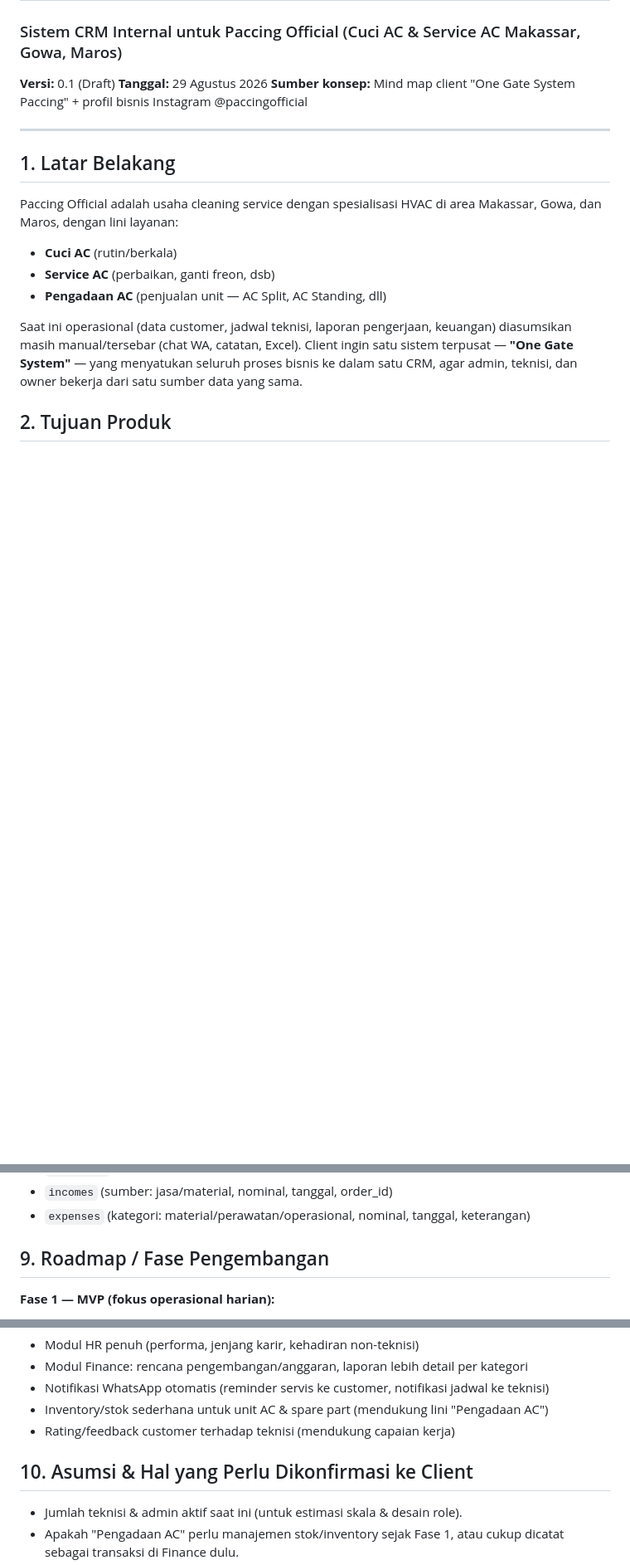
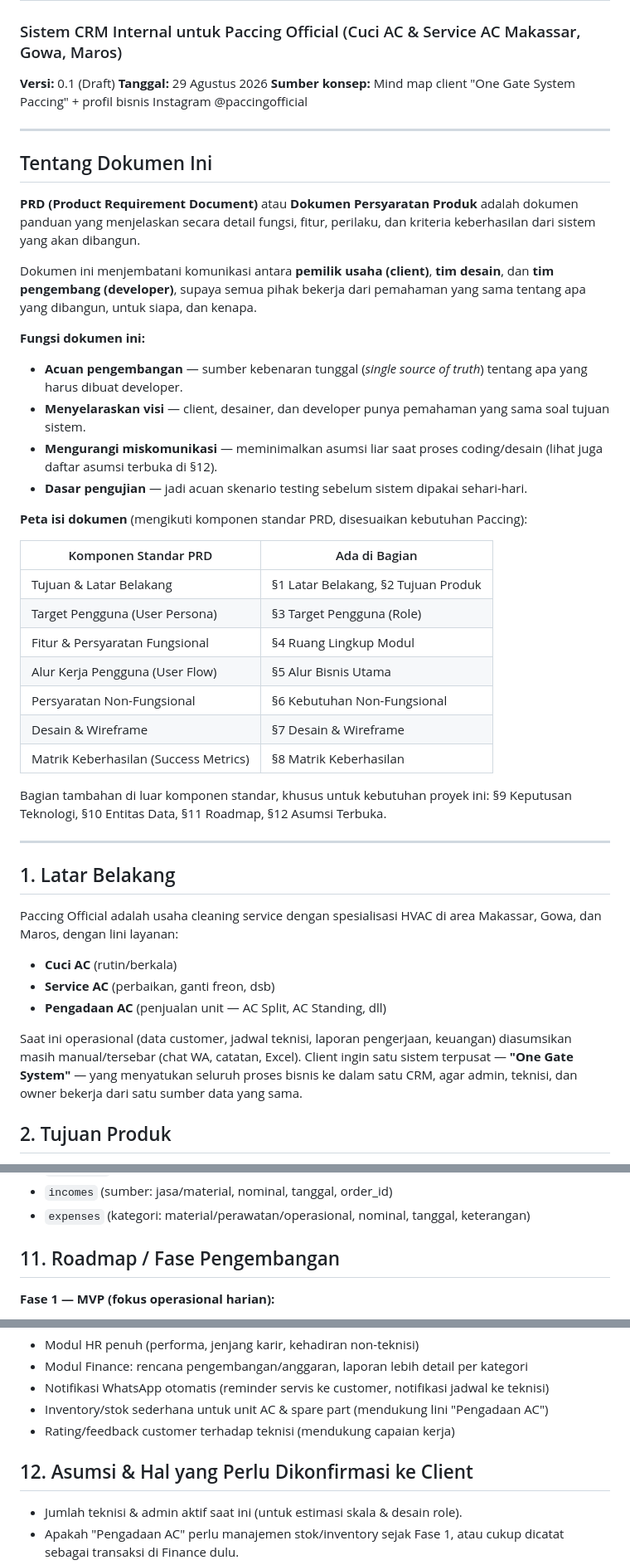
Before and after one commit to ishafis23/prd_paccing_app, a Markdown page: PRD.md, 3 parts joined by grey strips. Shown at 83% size. Drawn GitHub-style; blank space fills up the shorter version.

```diff
--- a/PRD.md
+++ b/PRD.md
@@ -4,6 +4,35 @@
 **Versi:** 0.1 (Draft)
 **Tanggal:** 29 Agustus 2026
 **Sumber konsep:** Mind map client "One Gate System Paccing" + profil bisnis Instagram @paccingofficial
+
+---
+
+## Tentang Dokumen Ini
+
+**PRD (Product Requirement Document)** atau **Dokumen Persyaratan Produk** adalah dokumen panduan yang menjelaskan secara detail fungsi, fitur, perilaku, dan kriteria keberhasilan dari sistem yang akan dibangun.
+
+Dokumen ini menjembatani komunikasi antara **pemilik usaha (client)**, **tim desain**, dan **tim pengembang (developer)**, supaya semua pihak bekerja dari pemahaman yang sama tentang apa yang dibangun, untuk siapa, dan kenapa.
+
+**Fungsi dokumen ini:**
+
+- **Acuan pengembangan** — sumber kebenaran tunggal (*single source of truth*) tentang apa yang harus dibuat developer.
+- **Menyelaraskan visi** — client, desainer, dan developer punya pemahaman yang sama soal tujuan sistem.
+- **Mengurangi miskomunikasi** — meminimalkan asumsi liar saat proses coding/desain (lihat juga daftar asumsi terbuka di §12).
+- **Dasar pengujian** — jadi acuan skenario testing sebelum sistem dipakai sehari-hari.
+
+**Peta isi dokumen** (mengikuti komponen standar PRD, disesuaikan kebutuhan Paccing):
+
+| Komponen Standar PRD | Ada di Bagian |
+|---|---|
+| Tujuan & Latar Belakang | §1 Latar Belakang, §2 Tujuan Produk |
+| Target Pengguna (User Persona) | §3 Target Pengguna (Role) |
+| Fitur & Persyaratan Fungsional | §4 Ruang Lingkup Modul |
+| Alur Kerja Pengguna (User Flow) | §5 Alur Bisnis Utama |
+| Persyaratan Non-Fungsional | §6 Kebutuhan Non-Fungsional |
+| Desain & Wireframe | §7 Desain & Wireframe |
+| Matrik Keberhasilan (Success Metrics) | §8 Matrik Keberhasilan |
+
+Bagian tambahan di luar komponen standar, khusus untuk kebutuhan proyek ini: §9 Keputusan Teknologi, §10 Entitas Data, §11 Roadmap, §12 Asumsi Terbuka.
 
 ---
 
@@ -126,7 +181,7 @@ Saat ini operasional (data customer, jadwal teknisi, laporan pengerjaan, keuanga
 - `incomes` (sumber: jasa/material, nominal, tanggal, order_id)
 - `expenses` (kategori: material/perawatan/operasional, nominal, tanggal, keterangan)
 
-## 9. Roadmap / Fase Pengembangan
+## 11. Roadmap / Fase Pengembangan
 
 **Fase 1 — MVP (fokus operasional harian):**
 - Modul Admin: data customer, order, pembayaran, notice servis berikutnya
@@ -141,7 +196,7 @@ Saat ini operasional (data customer, jadwal teknisi, laporan pengerjaan, keuanga
 - Inventory/stok sederhana untuk unit AC & spare part (mendukung lini "Pengadaan AC")
 - Rating/feedback customer terhadap teknisi (mendukung capaian kerja)
 
-## 10. Asumsi & Hal yang Perlu Dikonfirmasi ke Client
+## 12. Asumsi & Hal yang Perlu Dikonfirmasi ke Client
 
 - Jumlah teknisi & admin aktif saat ini (untuk estimasi skala & desain role).
 - Apakah "Pengadaan AC" perlu manajemen stok/inventory sejak Fase 1, atau cukup dicatat sebagai transaksi di Finance dulu.
```
Also changed, not shown: other parts of PRD.md (+28 -2 lines).
